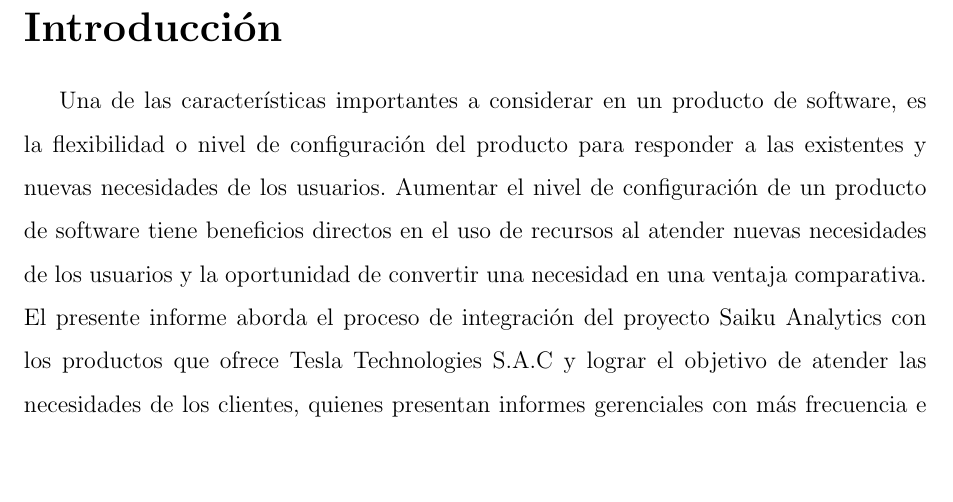
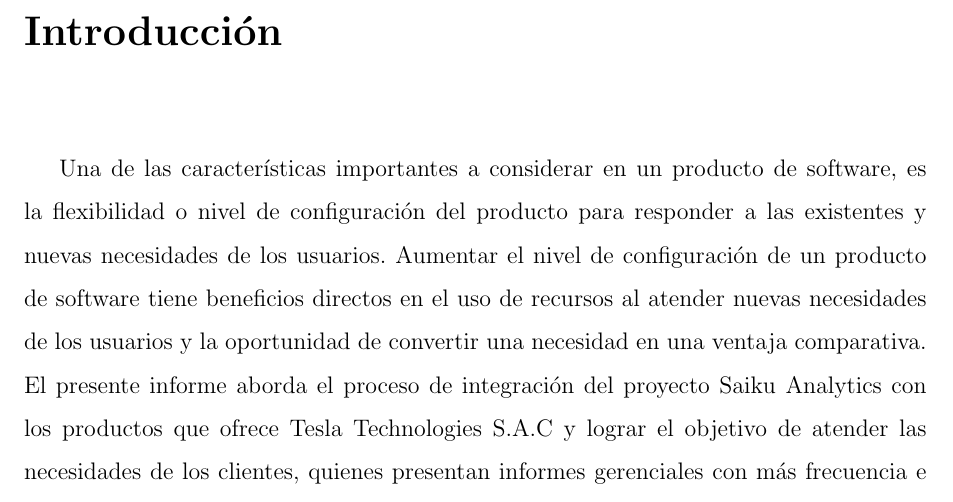
Before and after one commit to yomarhuamani/degree, a LaTeX thesis (Degree.tex, which reads Introduction/introduction.tex): part of page 10 of 89 before the commit and part of page 10 of 91 after it, cut so that both start at the same text, the shorter picture padded with empty space. Compiled offline with pdfLaTeX.

Commit message:
txs auto checkin

```diff
--- a/Introduction/introduction.tex
+++ b/Introduction/introduction.tex
@@ -1,7 +1,4 @@
-\clearpage
-\pdfbookmark[0]{Introducción}{introduccion}
-\vspace{1cm}
-\section*{\LARGE Introducción}
+\chapter*{\LARGE Introducción}
 \begin{spacing}{1.5}
 	Una de las características importantes a considerar en un producto de software, es la flexibilidad o nivel de configuración del producto para responder a las existentes y nuevas necesidades de los usuarios. Aumentar el nivel de configuración de un producto de software tiene beneficios directos en el uso de recursos al atender nuevas necesidades de los usuarios y la oportunidad de convertir una necesidad en una ventaja comparativa.\\
 	El presente informe aborda el proceso de integración del proyecto Saiku Analytics con los productos que ofrece Tesla Technologies S.A.C y lograr el objetivo de atender las necesidades de los clientes, quienes presentan informes gerenciales con más frecuencia e intentan disminuir su tiempo en la construcción de estos informes teniendo en cuenta aspectos técnicos importantes de compatibilidad y prioridad de los requerimientos de integración con la consigna que el impacto positivo sea alto y el impacto negativo sea bajo o en lo posible pueda ser mitigado. Las consideraciones t\'{e}cnicas incluyen aspectos de tipo y versi\'{o}n de los lenguajes de programaci\'{o}n, frameworks de desarrollo frontend y backend, motores relacionales de bases de datos y motores OLAP.\\
```
